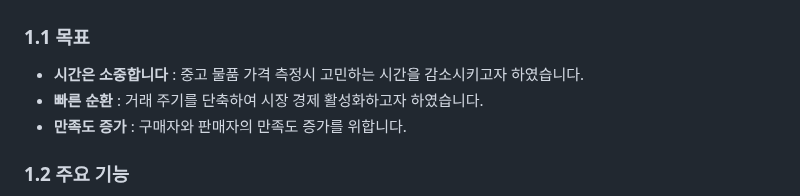
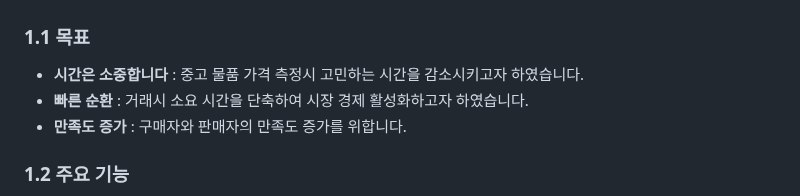
Before and after one commit to TheRealParkJoohyung/product-pricing, a Markdown page: README.md, the part around the change. Drawn GitHub-style.

```diff
--- a/README.md
+++ b/README.md
@@ -2,7 +2,7 @@
 ## 1. 목표와 기능
 ### 1.1 목표
 - **시간은 소중합니다** : 중고 물품 가격 측정시 고민하는 시간을 감소시키고자 하였습니다.
-- **빠른 순환** : 거래 주기를 단축하여 시장 경제 활성화하고자 하였습니다.
+- **빠른 순환** : 거래시 소요 시간을 단축하여 시장 경제 활성화하고자 하였습니다.
 - **만족도 증가** : 구매자와 판매자의 만족도 증가를 위합니다.
 
 ### 1.2 주요 기능
```
